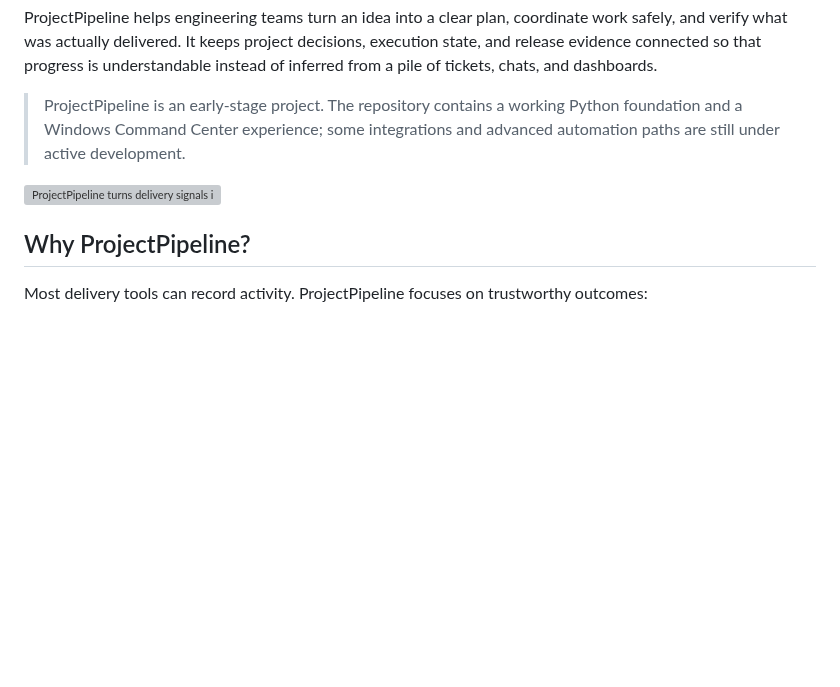
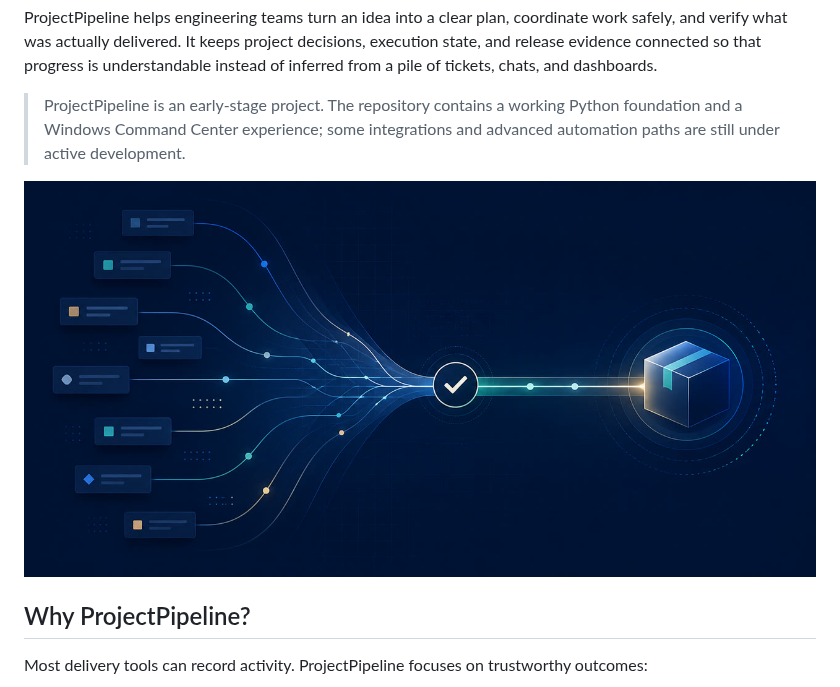
Before and after one commit to KevinSGarrett/ProjectPipeline, a Markdown page: README.md, the part around the change. Drawn GitHub-style; pictures changed too: docs/assets/social-preview.jpg (added); blank space fills up the shorter version; grey boxes are pictures that could not be loaded.

Commit message:
docs: optimize repository social preview [PP-TASK-000385]

```diff
--- a/README.md
+++ b/README.md
@@ -6,7 +6,7 @@ ProjectPipeline helps engineering teams turn an idea into a clear plan, coordina
 
 > ProjectPipeline is an early-stage project. The repository contains a working Python foundation and a Windows Command Center experience; some integrations and advanced automation paths are still under active development.
 
-![ProjectPipeline turns delivery signals into a verified release path.](docs/assets/social-preview.png)
+![ProjectPipeline turns delivery signals into a verified release path.](docs/assets/social-preview.jpg)
 
 ## Why ProjectPipeline?
 
```
Also changed, not shown: 1 other file.
